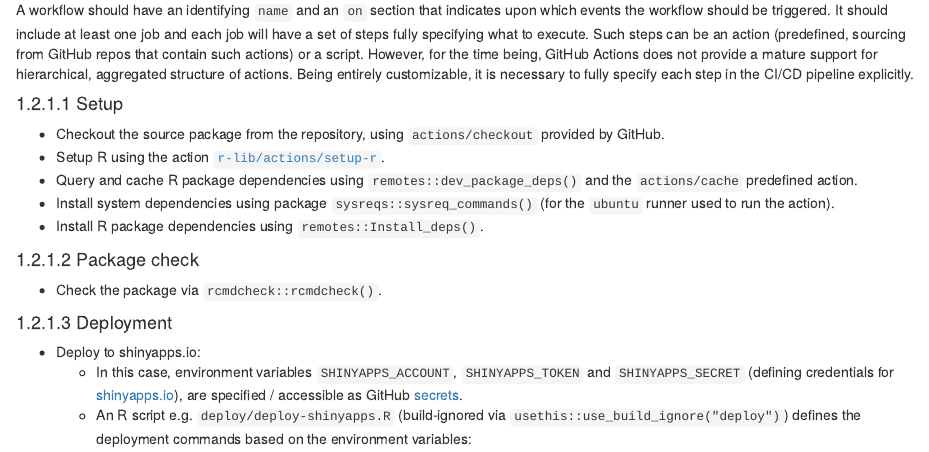
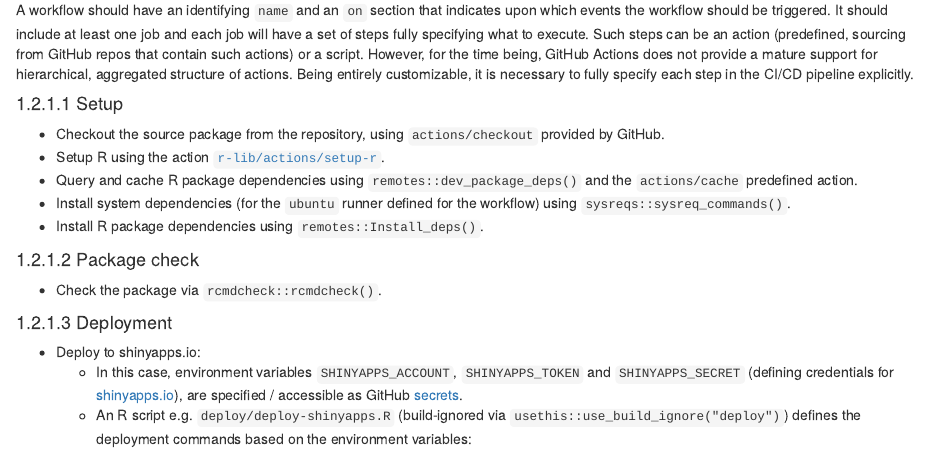
Before and after one commit to miraisolutions/techguides, an R Markdown document (shiny-ci-cd.Rmd): the page in a window 1100 px wide, from 970 px down. Rendered offline with R 4.5, knitr and Pandoc, with nearby package versions; drawn as R Markdown's standard HTML page in place of the format the file asks for.

Commit message:
Update shiny-ci-cd.Rmd
Co-authored-by: Riccardo Porreca <riccardo.porreca@mirai-solutions.com>

```diff
--- a/shiny-ci-cd.Rmd
+++ b/shiny-ci-cd.Rmd
@@ -47,7 +47,7 @@ A workflow should have an identifying `name` and an `on` section that indicates
 - Checkout the source package from the repository, using `actions/checkout` provided by GitHub.
 - Setup R using the action [`r-lib/actions/setup-r`](https://github.com/r-lib/actions#readme).
 - Query and cache R package dependencies using `remotes::dev_package_deps()` and the `actions/cache` predefined action.
-- Install system dependencies using package `sysreqs::sysreq_commands()` (for the `ubuntu` runner used to run the action).
+- Install system dependencies (for the `ubuntu` runner defined for the workflow) using `sysreqs::sysreq_commands()`.
 - Install R package dependencies using `remotes::Install_deps()`.
 
 #### Package check
```
